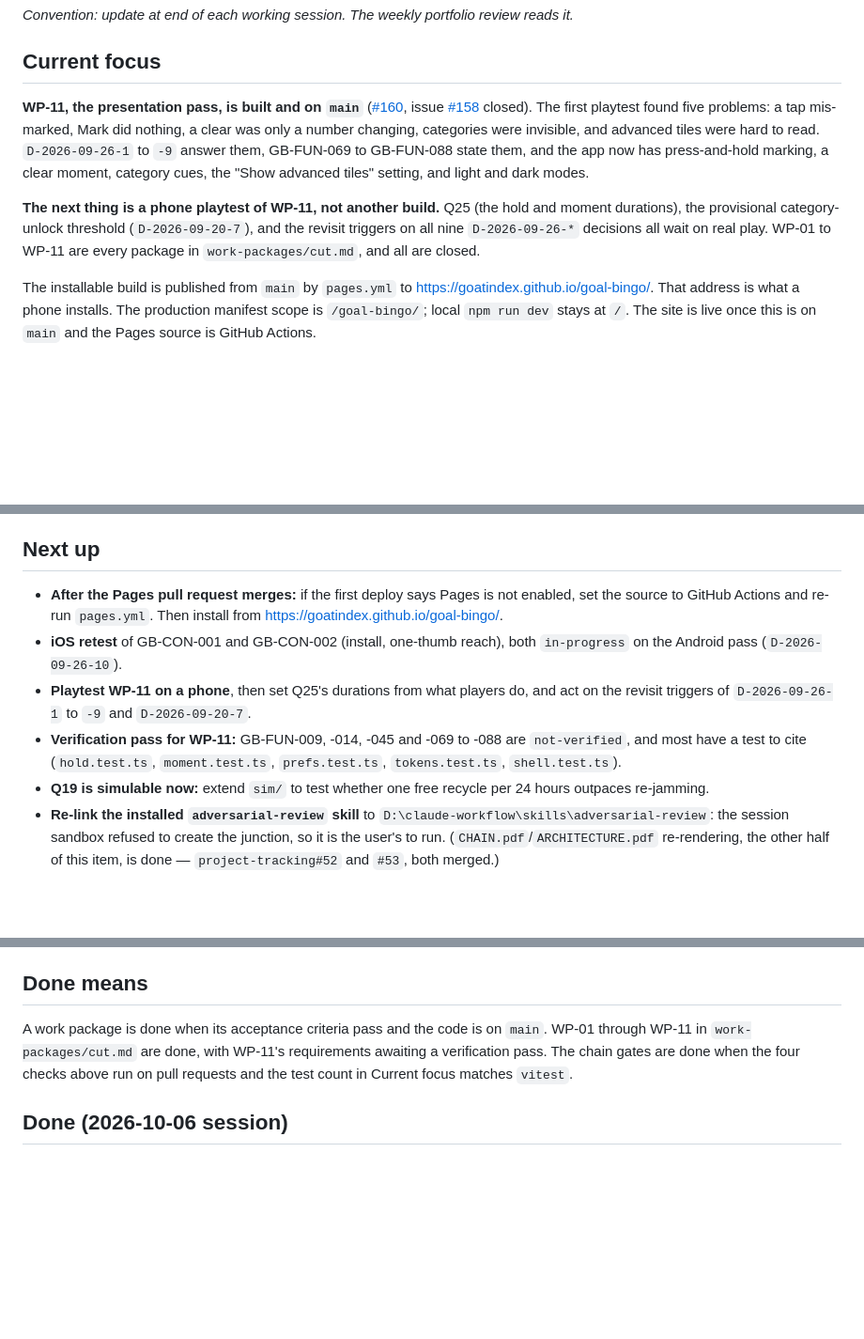
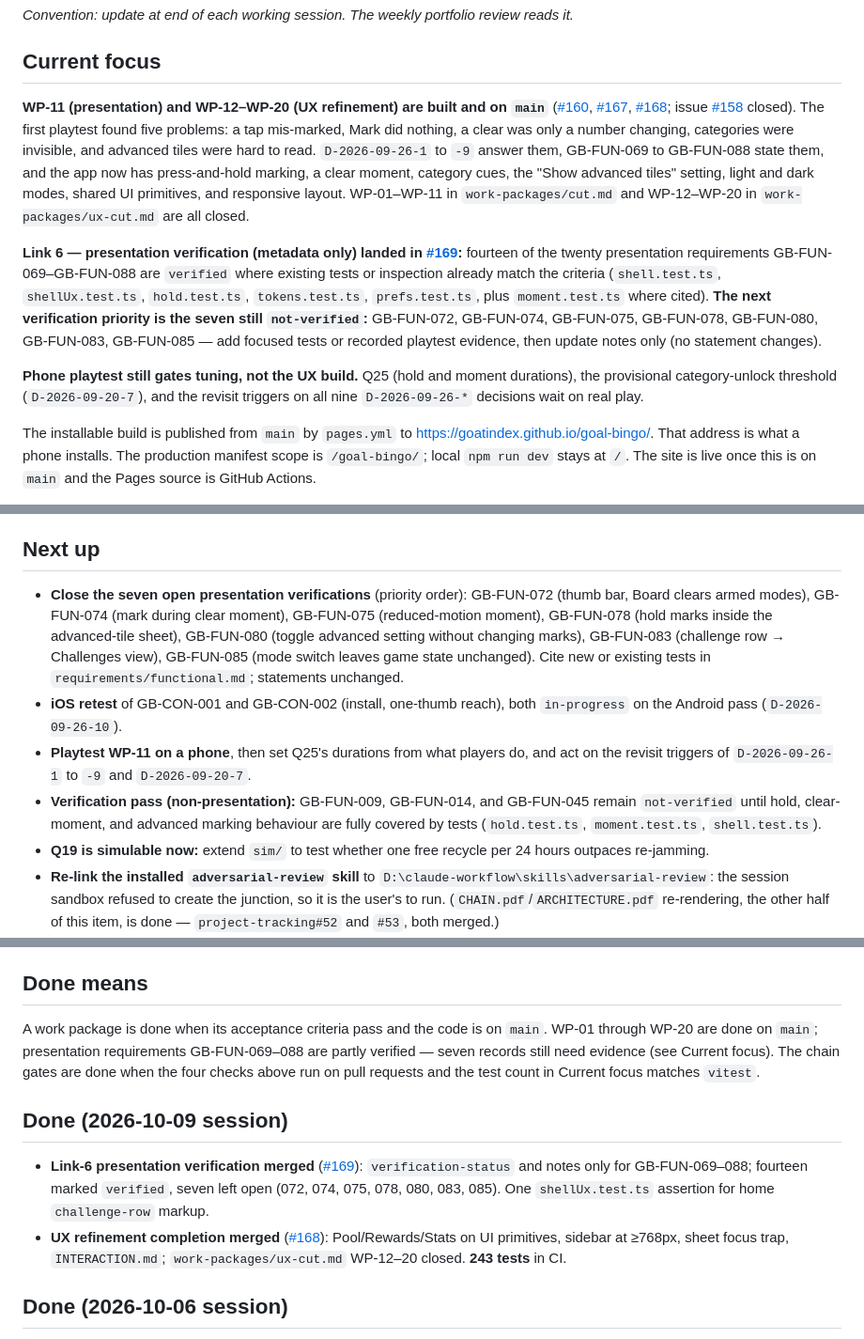
Before and after one commit to goatindex/goal-bingo, a Markdown page: NEXT.md, 3 parts joined by grey strips. Shown at 94% size. Rendered like a GitHub page; blank space fills up the shorter version.

Commit message:
Update NEXT.md after link-6 presentation verification (#170)
Record merged #169 status, WP-12–20 closure, and the seven GB-FUN
presentation records still awaiting verification evidence.

Co-authored-by: Cursor Agent <cursoragent@cursor.com>
Co-authored-by: goatindex <goatindex@users.noreply.github.com>

```diff
--- a/NEXT.md
+++ b/NEXT.md
@@ -4,18 +4,27 @@ _Convention: update at end of each working session. The weekly portfolio review
 
 ## Current focus
 
-**WP-11, the presentation pass, is built and on `main`** ([#160](https://github.com/goatindex/goal-bingo/pull/160),
-issue [#158](https://github.com/goatindex/goal-bingo/issues/158) closed). The first playtest
-found five problems: a tap mis-marked, Mark did nothing, a clear was only a number changing,
-categories were invisible, and advanced tiles were hard to read. `D-2026-09-26-1` to `-9`
-answer them, GB-FUN-069 to GB-FUN-088 state them, and the app now has press-and-hold
-marking, a clear moment, category cues, the "Show advanced tiles" setting, and light and
-dark modes.
+**WP-11 (presentation) and WP-12–WP-20 (UX refinement) are built and on `main`**
+([#160](https://github.com/goatindex/goal-bingo/pull/160), [#167](https://github.com/goatindex/goal-bingo/pull/167),
+[#168](https://github.com/goatindex/goal-bingo/pull/168); issue [#158](https://github.com/goatindex/goal-bingo/issues/158)
+closed). The first playtest found five problems: a tap mis-marked, Mark did nothing, a clear
+was only a number changing, categories were invisible, and advanced tiles were hard to read.
+`D-2026-09-26-1` to `-9` answer them, GB-FUN-069 to GB-FUN-088 state them, and the app now
+has press-and-hold marking, a clear moment, category cues, the "Show advanced tiles" setting,
+light and dark modes, shared UI primitives, and responsive layout. WP-01–WP-11 in
+`work-packages/cut.md` and WP-12–WP-20 in `work-packages/ux-cut.md` are all closed.
 
-**The next thing is a phone playtest of WP-11, not another build.** Q25 (the hold and
-moment durations), the provisional category-unlock threshold (`D-2026-09-20-7`), and the
-revisit triggers on all nine `D-2026-09-26-*` decisions all wait on real play. WP-01 to
-WP-11 are every package in `work-packages/cut.md`, and all are closed.
+**Link 6 — presentation verification (metadata only) landed in [#169](https://github.com/goatindex/goal-bingo/pull/169):**
+fourteen of the twenty presentation requirements GB-FUN-069–GB-FUN-088 are `verified` where
+existing tests or inspection already match the criteria (`shell.test.ts`, `shellUx.test.ts`,
+`hold.test.ts`, `tokens.test.ts`, `prefs.test.ts`, plus `moment.test.ts` where cited). **The
+next verification priority is the seven still `not-verified`:** GB-FUN-072, GB-FUN-074,
+GB-FUN-075, GB-FUN-078, GB-FUN-080, GB-FUN-083, GB-FUN-085 — add focused tests or recorded
+playtest evidence, then update notes only (no statement changes).
+
+**Phone playtest still gates tuning, not the UX build.** Q25 (hold and moment durations),
+the provisional category-unlock threshold (`D-2026-09-20-7`), and the revisit triggers on
+all nine `D-2026-09-26-*` decisions wait on real play.
 
 The installable build is published from `main` by `pages.yml` to
 [https://goatindex.github.io/goal-bingo/](https://goatindex.github.io/goal-bingo/).
@@ -35,16 +44,19 @@ do not update it by hand from memory.
 
 ## Next up
 
-- **After the Pages pull request merges:** if the first deploy says Pages is not enabled,
-  set the source to GitHub Actions and re-run `pages.yml`. Then install from
-  [https://goatindex.github.io/goal-bingo/](https://goatindex.github.io/goal-bingo/).
+- **Close the seven open presentation verifications** (priority order): GB-FUN-072 (thumb bar,
+  Board clears armed modes), GB-FUN-074 (mark during clear moment), GB-FUN-075 (reduced-motion
+  moment), GB-FUN-078 (hold marks inside the advanced-tile sheet), GB-FUN-080 (toggle advanced
+  setting without changing marks), GB-FUN-083 (challenge row → Challenges view), GB-FUN-085
+  (mode switch leaves game state unchanged). Cite new or existing tests in
+  `requirements/functional.md`; statements unchanged.
 - **iOS retest** of GB-CON-001 and GB-CON-002 (install, one-thumb reach), both
   `in-progress` on the Android pass (`D-2026-09-26-10`).
 - **Playtest WP-11 on a phone**, then set Q25's durations from what players do, and act on
   the revisit triggers of `D-2026-09-26-1` to `-9` and `D-2026-09-20-7`.
-- **Verification pass for WP-11:** GB-FUN-009, -014, -045 and -069 to -088 are
-  `not-verified`, and most have a test to cite (`hold.test.ts`, `moment.test.ts`,
-  `prefs.test.ts`, `tokens.test.ts`, `shell.test.ts`).
+- **Verification pass (non-presentation):** GB-FUN-009, GB-FUN-014, and GB-FUN-045 remain
+  `not-verified` until hold, clear-moment, and advanced marking behaviour are fully covered
+  by tests (`hold.test.ts`, `moment.test.ts`, `shell.test.ts`).
 - **Q19 is simulable now:** extend `sim/` to test whether one free recycle per 24 hours
   outpaces re-jamming.
 - **Re-link the installed `adversarial-review` skill** to
@@ -79,10 +91,20 @@ do not update it by hand from memory.
 ## Done means
 
 A work package is done when its acceptance criteria pass and the code is on `main`.
-WP-01 through WP-11 in `work-packages/cut.md` are done, with WP-11's requirements awaiting a
-verification pass. The chain
+WP-01 through WP-20 are done on `main`; presentation requirements GB-FUN-069–088 are partly
+verified — seven records still need evidence (see Current focus). The chain
 gates are done when the four checks above run on pull requests and the test count in
 Current focus matches `vitest`.
+
+## Done (2026-10-09 session)
+
+- **Link-6 presentation verification merged** ([#169](https://github.com/goatindex/goal-bingo/pull/169)):
+  `verification-status` and notes only for GB-FUN-069–088; fourteen marked `verified`, seven
+  left open (072, 074, 075, 078, 080, 083, 085). One `shellUx.test.ts` assertion for home
+  `challenge-row` markup.
+- **UX refinement completion merged** ([#168](https://github.com/goatindex/goal-bingo/pull/168)):
+  Pool/Rewards/Stats on UI primitives, sidebar at ≥768px, sheet focus trap, `INTERACTION.md`;
+  `work-packages/ux-cut.md` WP-12–20 closed. **243 tests** in CI.
 
 ## Done (2026-10-06 session)
 
```
Also changed, not shown: other parts of NEXT.md (+1 -1 lines).
